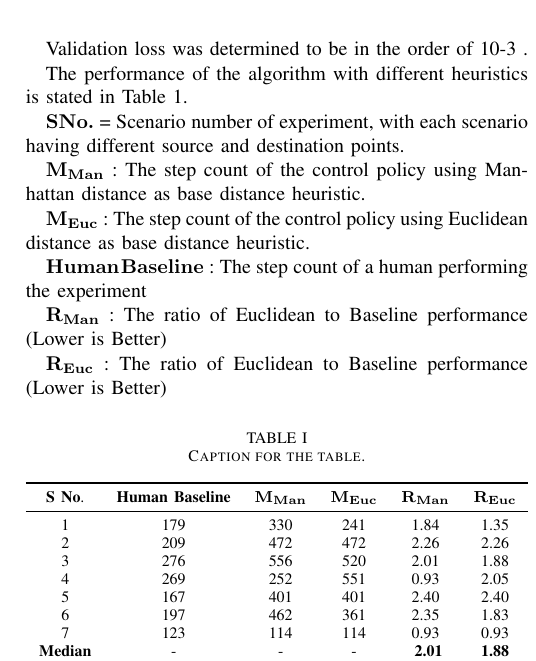
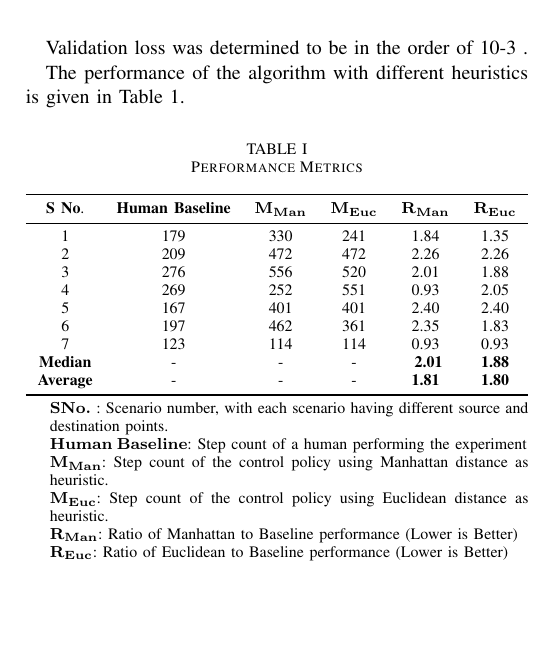
Before and after one commit to sidharth/major-paper, a LaTeX paper (paper_major.tex, which reads sections/results.tex): part of one column of page 4 of 5, cut so that both start at the same text, the shorter picture padded with empty space. Compiled offline with pdfLaTeX; a missing font is replaced by an installed copy or a similar font; a LaTeX package or settings file that is missing is left out.

Commit message:
Added table notes

```diff
--- a/paper_major.tex
+++ b/paper_major.tex
@@ -209,7 +209,7 @@
 \usepackage{pgfplots}
 \usepackage{tikz}
 \usepackage[backend=biber,sorting=none]{biblatex}
-
+\usepackage{threeparttable}
 % *** PDF, URL AND HYPERLINK PACKAGES ***
 %
 %\usepackage{url}
--- a/sections/results.tex
+++ b/sections/results.tex
@@ -16,24 +16,13 @@ Validation loss was determined to be in the order of 10-3 .
   \label{fig:depthmap2}
 \end{figure}
 
-The performance of the algorithm with different heuristics is stated in Table 1.
-
-{\boldm $ \mathrm{S No.} $ }= Scenario number of experiment, with each scenario having different source and destination points.
-
-{\boldm $ \mathrm{M}_\mathrm{Man} $} : The step count of the control policy using Manhattan distance as base distance heuristic.
-
-{\boldm $ \mathrm{M}_\mathrm{Euc} $} : The step count of the control policy using Euclidean distance as base distance heuristic.
-
-{\boldm $ \mathrm{Human}\:\mathrm{Baseline} $} : The step count of a human performing the experiment
-
-{\boldm $ \mathrm{R}_\mathrm{Man} $} : The ratio of Euclidean to Baseline performance (Lower is Better)
-
-{\boldm $ \mathrm{R}_\mathrm{Euc} $} : The ratio of Euclidean to Baseline performance (Lower is Better)
+The performance of the algorithm with different heuristics is given in Table 1.
 
 \begin{table}[h!]
   \centering
-  \caption{Caption for the table.}
+  \caption{Performance Metrics}
   \label{tab:table1}
+  \begin{threeparttable}
   \begin{tabular}{cccccc}
     \toprule
         \textbf{S No}. & \textbf{Human Baseline} & {\boldm $\mathrm{M}_{\mathrm{Man}}$} & {\boldm $\mathrm{M}_{\mathrm{Euc}}$}  & {\boldm $\mathrm{R}_{\mathrm{Man}}$} & {\boldm $\mathrm{R}_{\mathrm{Euc}}$}\\
@@ -49,8 +38,16 @@ The performance of the algorithm with different heuristics is stated in Table 1.
       \textbf{Average} &-&-&-& \textbf{1.81} & \textbf{1.80}\\
     \bottomrule
   \end{tabular}
+  \begin{tablenotes}
+    \item {\boldm $ \mathrm{S No.} $ }: Scenario number, with each scenario having different source and destination points.
+    \item {\boldm $ \mathrm{Human}\:\mathrm{Baseline} $}: Step count of a human performing the experiment
+    \item {\boldm $ \mathrm{M}_\mathrm{Man} $}: Step count of the control policy using Manhattan distance as heuristic.
+    \item {\boldm $ \mathrm{M}_\mathrm{Euc} $}: Step count of the control policy using Euclidean distance as heuristic.
+    \item {\boldm $ \mathrm{R}_\mathrm{Man} $}: Ratio of Manhattan to Baseline performance (Lower is Better)
+    \item {\boldm $ \mathrm{R}_\mathrm{Euc} $}: Ratio of Euclidean to Baseline performance (Lower is Better)
+  \end{tablenotes}
+  \end{threeparttable}
 \end{table}
-
 
 The average relative performance of the Manhattan based heuristic was found to be 1.81
 
```
